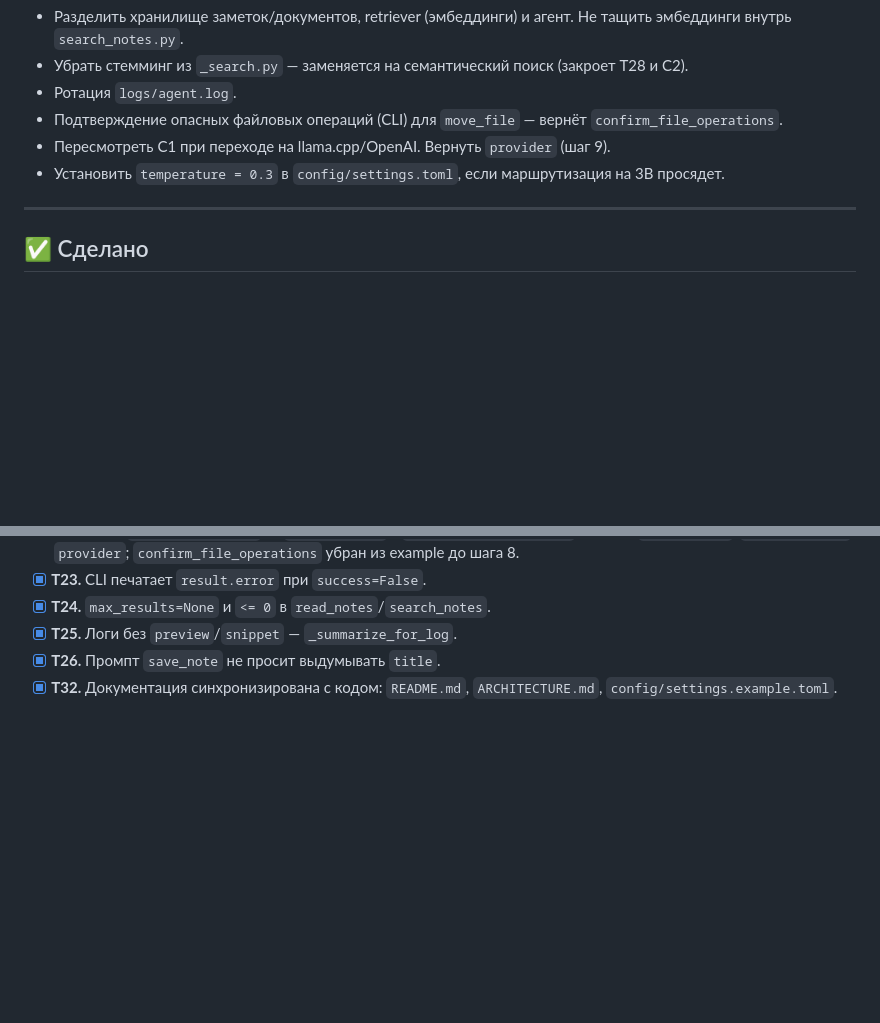
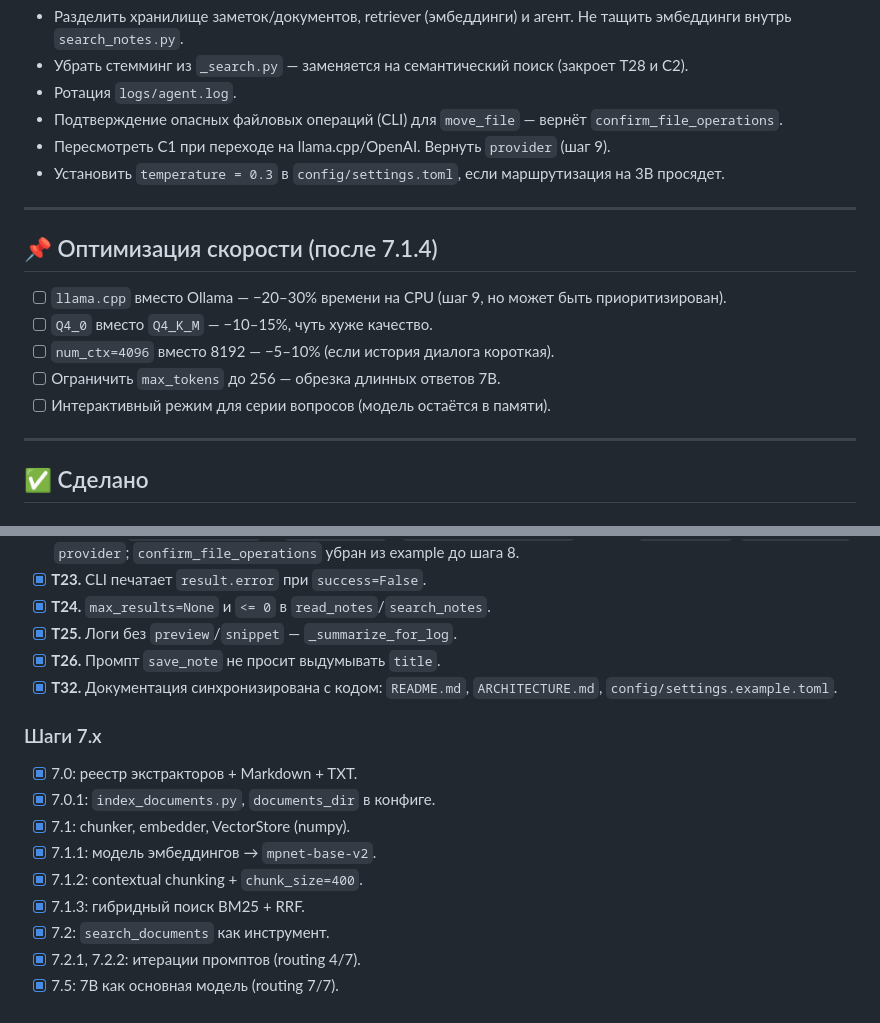
Before and after one commit to Vostbur/ai-local-agent, a Markdown page: TODO.md, 2 parts joined by grey strips. Drawn GitHub-style; blank space fills up the shorter version.

```diff
--- a/TODO.md
+++ b/TODO.md
@@ -92,6 +92,15 @@ T15 ввёл `ALL_TOOLS`, но `TOOLS_WITH_NOTES_DIR` остался вторы
 
 ---
 
+## 📌 Оптимизация скорости (после 7.1.4)
+- [ ] `llama.cpp` вместо Ollama — −20–30% времени на CPU (шаг 9, но может быть приоритизирован).
+- [ ] `Q4_0` вместо `Q4_K_M` — −10–15%, чуть хуже качество.
+- [ ] `num_ctx=4096` вместо 8192 — −5–10% (если история диалога короткая).
+- [ ] Ограничить `max_tokens` до 256 — обрезка длинных ответов 7B.
+- [ ] Интерактивный режим для серии вопросов (модель остаётся в памяти).
+
+---
+
 ## ✅ Сделано
 
 ### Шаги проекта
@@ -130,3 +139,14 @@ T15 ввёл `ALL_TOOLS`, но `TOOLS_WITH_NOTES_DIR` остался вторы
 - [x] **T25.** Логи без `preview`/`snippet` — `_summarize_for_log`.
 - [x] **T26.** Промпт `save_note` не просит выдумывать `title`.
 - [x] **T32.** Документация синхронизирована с кодом: `README.md`, `ARCHITECTURE.md`, `config/settings.example.toml`.
+
+### Шаги 7.x
+- [x] 7.0: реестр экстракторов + Markdown + TXT.
+- [x] 7.0.1: `index_documents.py`, `documents_dir` в конфиге.
+- [x] 7.1: chunker, embedder, VectorStore (numpy).
+- [x] 7.1.1: модель эмбеддингов → `mpnet-base-v2`.
+- [x] 7.1.2: contextual chunking + `chunk_size=400`.
+- [x] 7.1.3: гибридный поиск BM25 + RRF.
+- [x] 7.2: `search_documents` как инструмент.
+- [x] 7.2.1, 7.2.2: итерации промптов (routing 4/7).
+- [x] 7.5: 7B как основная модель (routing 7/7).
```
Also changed, not shown: TASKS.md (+20 -0 lines).
